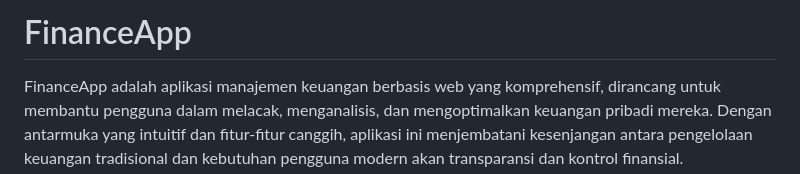
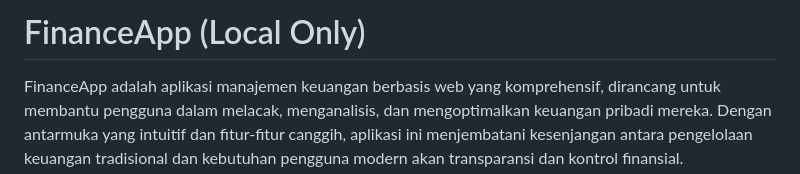
Before and after one commit to gasalepiji/FinanceApp, a Markdown page: README.md, the part around the change. GitHub-like rendering.

```diff
--- a/README.md
+++ b/README.md
@@ -1,4 +1,4 @@
-# FinanceApp
+# FinanceApp (Local Only)
 
 FinanceApp adalah aplikasi manajemen keuangan berbasis web yang komprehensif, dirancang untuk membantu pengguna dalam melacak, menganalisis, dan mengoptimalkan keuangan pribadi mereka. Dengan antarmuka yang intuitif dan fitur-fitur canggih, aplikasi ini menjembatani kesenjangan antara pengelolaan keuangan tradisional dan kebutuhan pengguna modern akan transparansi dan kontrol finansial.
 
```
